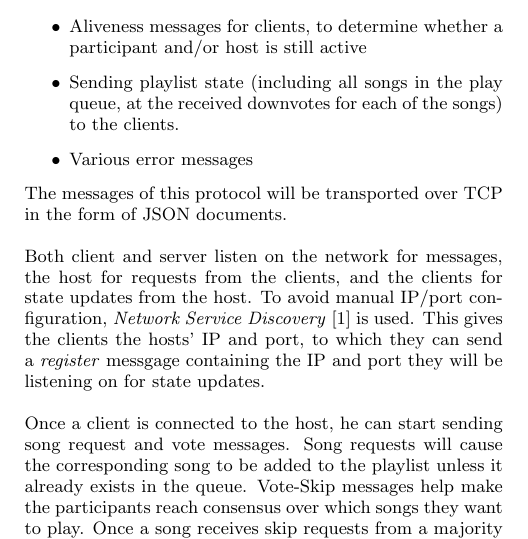
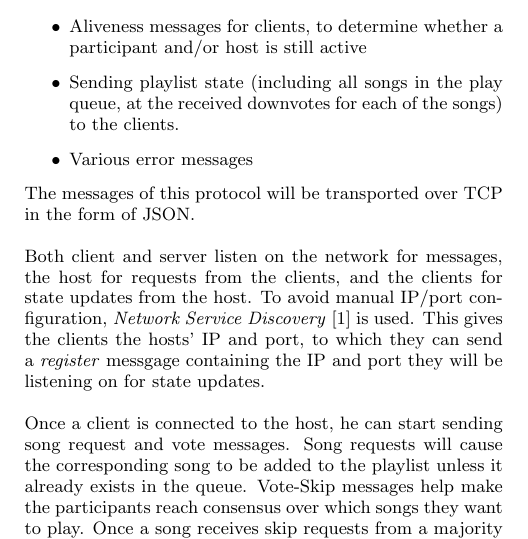
Before and after one commit to KomposeApp/Kompose-Android, a LaTeX document (proposal-tex/proposal.tex): part of one column of page 1 of 3, cut so that both start at the same text. Compiled offline with pdfLaTeX.

Commit message:
proof-read text

```diff
--- a/proposal-tex/proposal.tex
+++ b/proposal-tex/proposal.tex
@@ -156,7 +156,7 @@ and will provide at least the following functionality:
 \item Various error messages
 \end{itemize}
 %
-The messages of this protocol will be transported over TCP in the form of JSON documents.\\\\
+The messages of this protocol will be transported over TCP in the form of JSON.\\\\
 %
 Both client and server listen on the network for messages,
 the host for requests from the clients, and the clients for state updates
```
